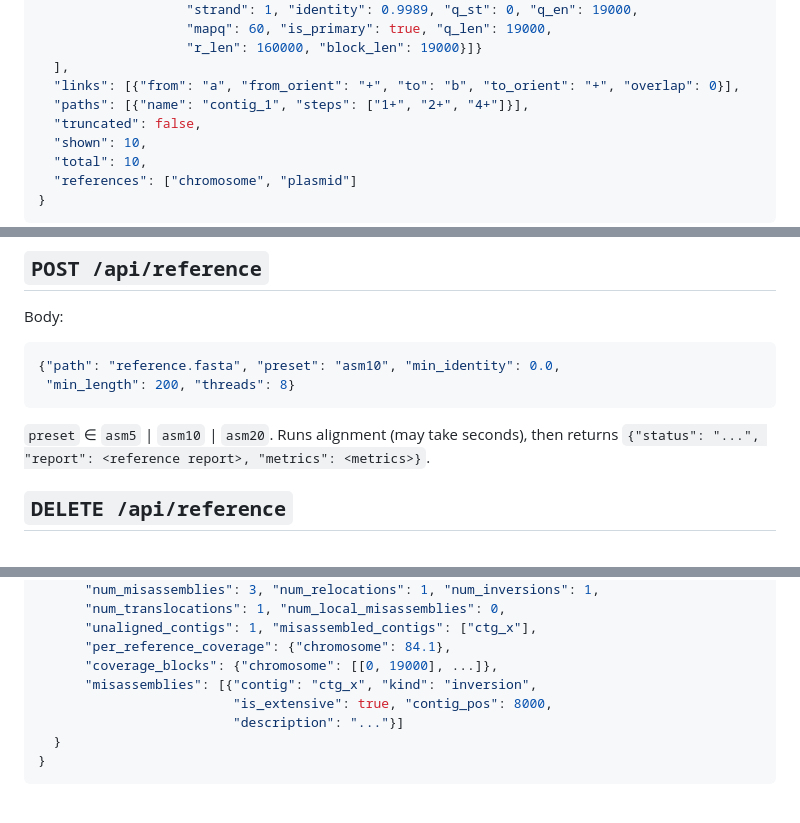
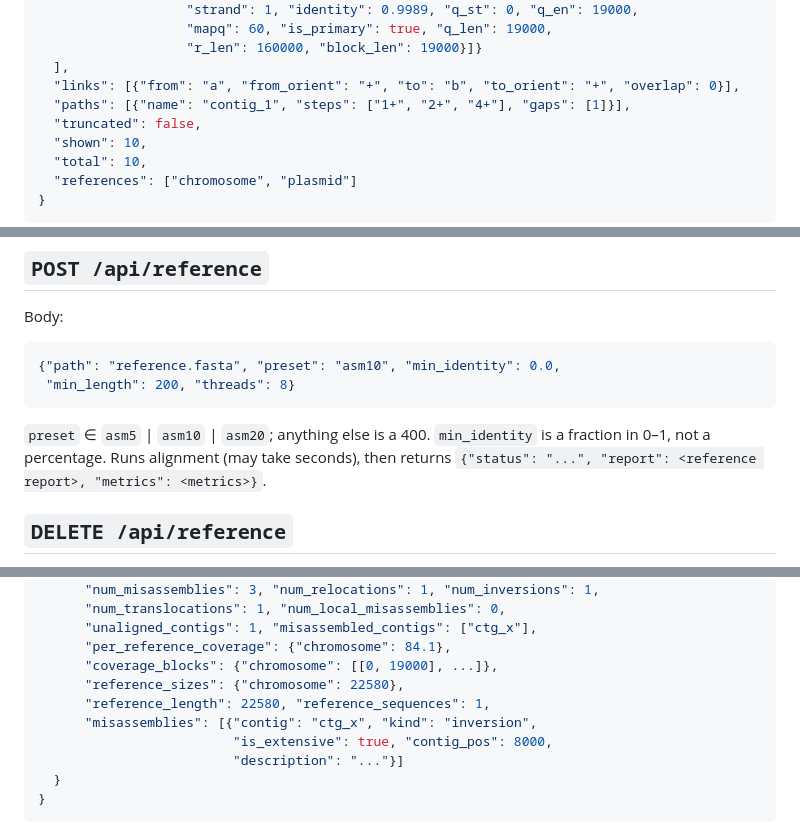
Before and after one commit to iowa69/plaster, a Markdown page: docs/API.md, 3 parts joined by grey strips. Drawn GitHub-style; blank space fills up the shorter version.

````diff
--- a/docs/API.md
+++ b/docs/API.md
@@ -77,7 +85,7 @@ Query params: `min_length` (int, default 0), `max_nodes` (int, default 15000),
                    "r_len": 160000, "block_len": 19000}]}
   ],
   "links": [{"from": "a", "from_orient": "+", "to": "b", "to_orient": "+", "overlap": 0}],
-  "paths": [{"name": "contig_1", "steps": ["1+", "2+", "4+"]}],
+  "paths": [{"name": "contig_1", "steps": ["1+", "2+", "4+"], "gaps": [1]}],
   "truncated": false,
   "shown": 10,
   "total": 10,
@@ -108,7 +116,8 @@ Body:
 {"path": "reference.fasta", "preset": "asm10", "min_identity": 0.0,
  "min_length": 200, "threads": 8}
 ```
-`preset` ∈ `asm5` | `asm10` | `asm20`. Runs alignment (may take seconds), then
+`preset` ∈ `asm5` | `asm10` | `asm20`; anything else is a 400. `min_identity`
+is a fraction in 0–1, not a percentage. Runs alignment (may take seconds), then
 returns `{"status": "...", "report": <reference report>, "metrics": <metrics>}`.
 
 ## `DELETE /api/reference`
@@ -133,6 +142,8 @@ Drops the reference and its alignments.
       "unaligned_contigs": 1, "misassembled_contigs": ["ctg_x"],
       "per_reference_coverage": {"chromosome": 84.1},
       "coverage_blocks": {"chromosome": [[0, 19000], ...]},
+      "reference_sizes": {"chromosome": 22580},
+      "reference_length": 22580, "reference_sequences": 1,
       "misassemblies": [{"contig": "ctg_x", "kind": "inversion",
                          "is_extensive": true, "contig_pos": 8000,
                          "description": "..."}]
````
Also changed, not shown: other parts of docs/API.md (+28 -3 lines), docs/VALIDATION.md (+63 -30 lines).
